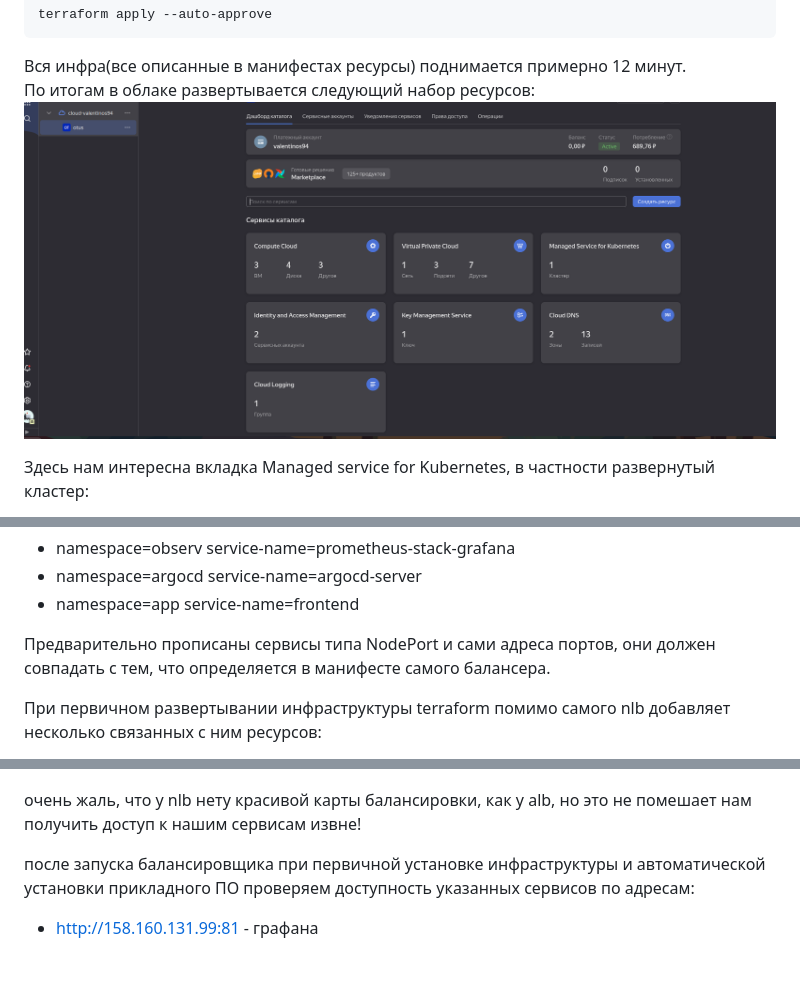
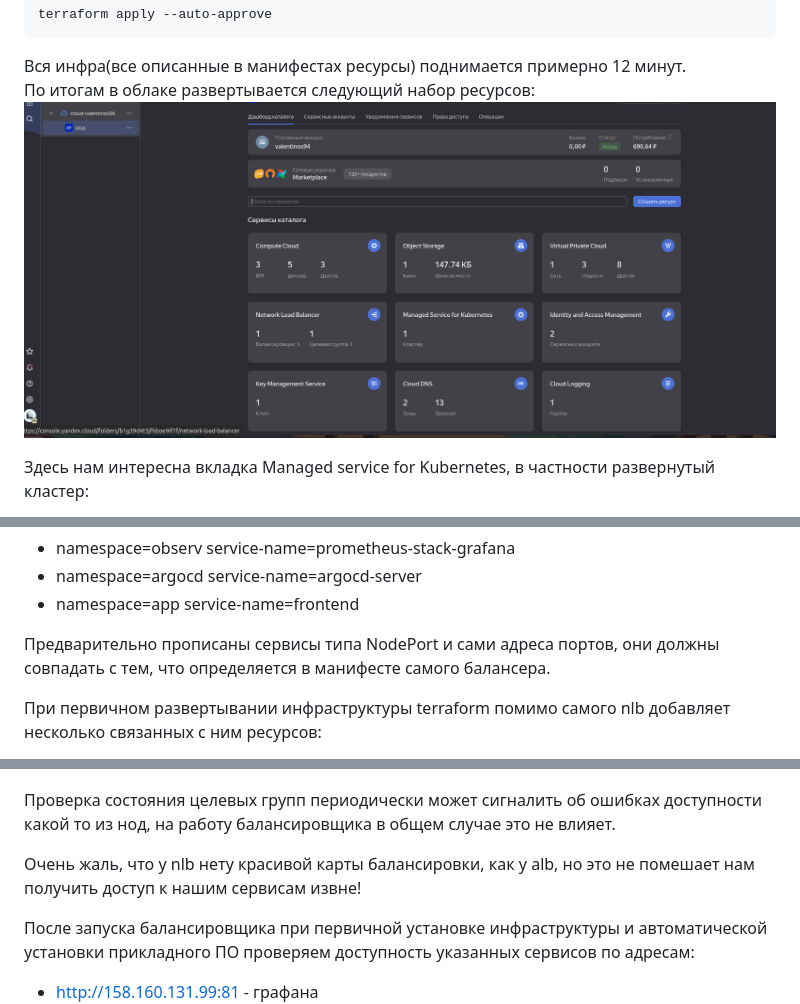
Before and after one commit to Valyanchik/kubernetes-mvp, a Markdown page: README.md, 3 parts joined by grey strips. Rendered like a GitHub page; pictures changed too: screenshots/01-deployed-infra.png; blank space fills up the shorter version.

Commit message:
fix3: правка орфографии и части скриншотов

```diff
--- a/README.md
+++ b/README.md
@@ -439,7 +439,7 @@ $ yc compute instance list
 - namespace=argocd service-name=argocd-server
 - namespace=app service-name=frontend
 
-Предварительно прописаны сервисы типа NodePort и сами адреса портов, они должен совпадать с тем, что определяется в манифесте самого балансера.
+Предварительно прописаны сервисы типа NodePort и сами адреса портов, они должны совпадать с тем, что определяется в манифесте самого балансера.
 
 При первичном развертывании инфраструктуры terraform помимо самого nlb добавляет несколько связанных с ним ресурсов:
 - сам балансировщик
@@ -461,9 +461,11 @@ $ yc compute instance list
 Обработчики целевой группы:
 ![screenshots/21-lb-listeners.png](screenshots/21-lb-listeners.png.png)
 
-очень жаль, что у nlb нету красивой карты балансировки, как у alb, но это не помешает нам получить доступ к нашим сервисам извне!
+Проверка состояния целевых групп периодически может сигналить об ошибках доступности какой то из нод, на работу балансировщика в общем случае это не влияет.
 
-после запуска балансировщика при первичной установке инфраструктуры и автоматической установки прикладного ПО проверяем доступность указанных сервисов по адресам:
+Очень жаль, что у nlb нету красивой карты балансировки, как у alb, но это не помешает нам получить доступ к нашим сервисам извне!
+
+После запуска балансировщика при первичной установке инфраструктуры и автоматической установки прикладного ПО проверяем доступность указанных сервисов по адресам:
 
 - http://158.160.131.99:81 - графана
 ![screenshots/22-external-grafna.png](screenshots/22-external-grafna.png)
```
